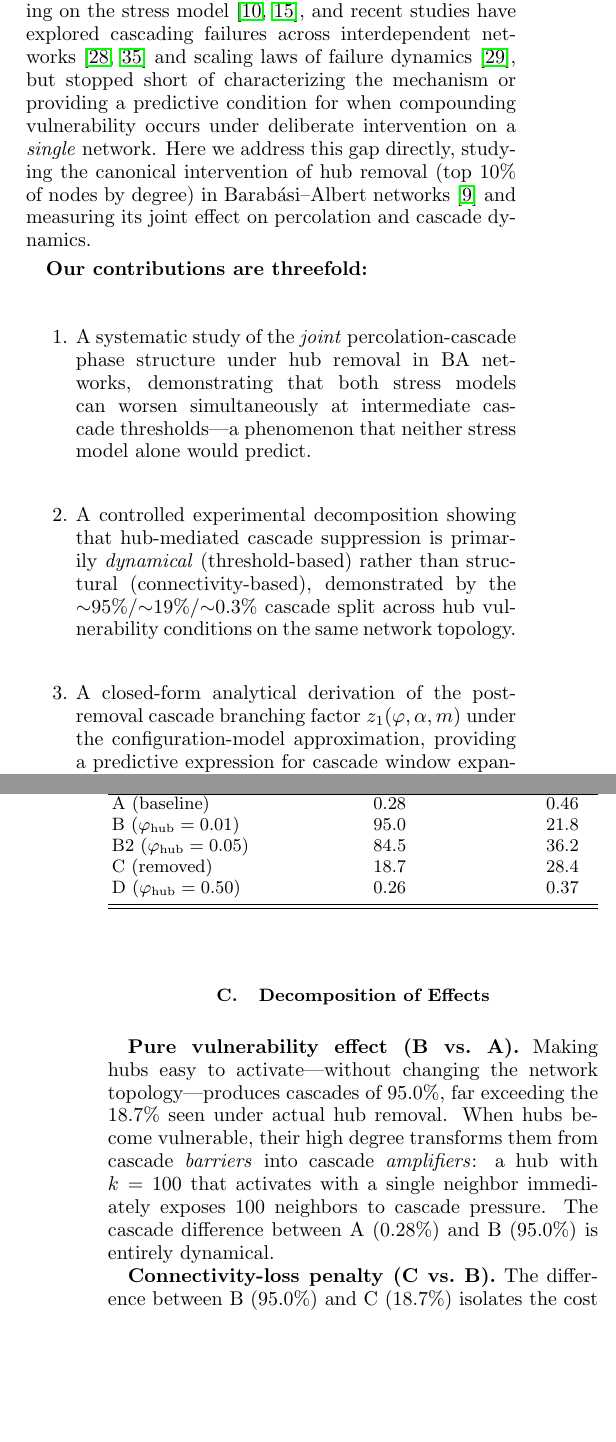
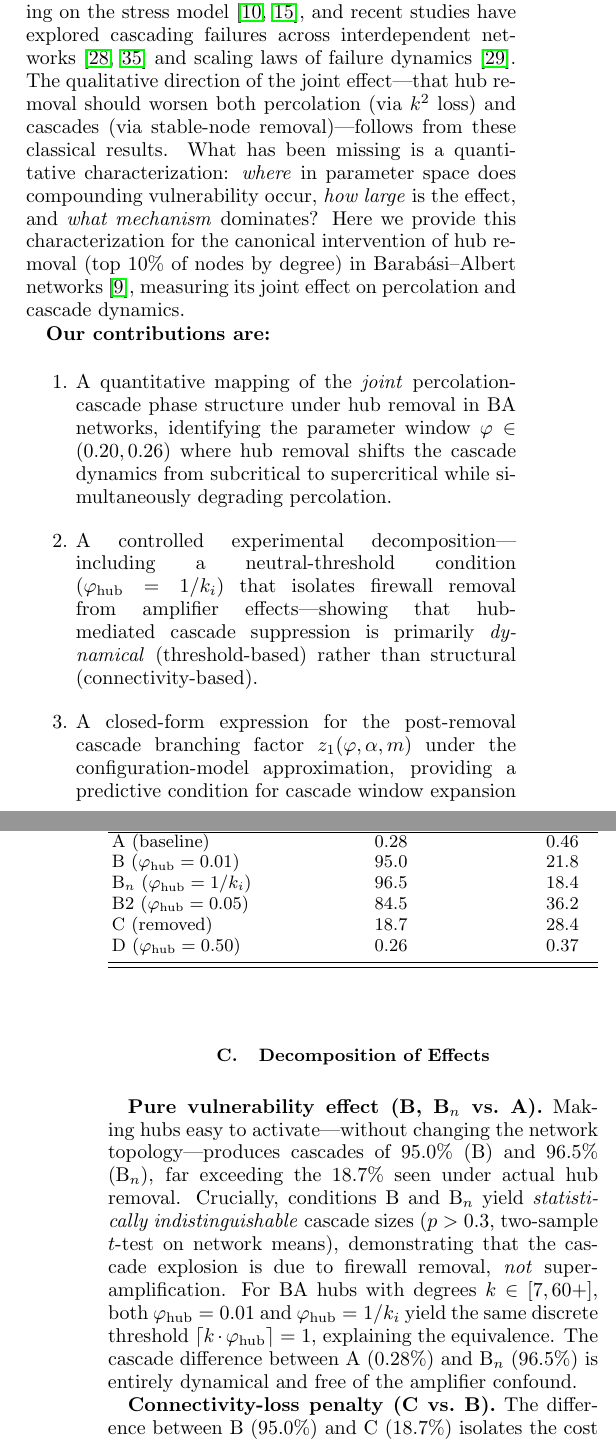
Before and after one commit to Freddy-Cach/cascade-window-paradox, a LaTeX paper (manuscript/paper-a.tex): two parts of the columns of pages 1 and 3 of 11 before the commit and two parts of the columns of pages 1 and 3 of 12 after it, joined at a grey line, cut so that both start at the same text, the shorter picture padded with empty space. Compiled offline with pdfLaTeX.

Commit message:
v3.1: Council v2 fixes — B_neutral experiment, reframed novelty claims, z₁ sensitivity at boundary, ΔF_p N-dependence note, shortened title

```diff
--- a/manuscript/paper-a.tex
+++ b/manuscript/paper-a.tex
@@ -43,16 +43,16 @@ Network resilience---the ability of a system to maintain function under stress--
 
 Two research traditions have characterized resilience under these respective stress models largely in parallel. The percolation literature~\cite{Barabasi1999,Albert2000,Cohen2000,Cohen2001,Geng2021} established that scale-free networks are simultaneously robust to random failures and vulnerable to targeted attacks. The cascade literature~\cite{Watts2002,Gleeson2007,Dodds2004,Nishioka2022,Karimi2021} established that threshold-based contagion can spread globally even from small seeds, with recent extensions to temporal networks and heterogeneous thresholds. A critical question at their intersection is: \emph{when a network intervention improves resilience under one stress model, what happens under the other?} This question has practical urgency. Infrastructure engineers who decommission large substations, financial regulators who break up systemically important institutions, and public health officials who target highly connected individuals are all making interventions that assume a specific failure model. If these interventions inadvertently worsen resilience under a different stress model, consequences could be severe---as demonstrated by the 2008 financial crisis, where interconnection that appeared robust to idiosyncratic defaults proved catastrophically fragile under cascade dynamics~\cite{Battiston2012}.
 
-Prior work has shown qualitatively that complex networks can be ``more robust and more fragile'' depending on the stress model~\cite{Albert2000,Callaway2000}, and recent studies have explored cascading failures across interdependent networks~\cite{Valdez2020,Xu2021} and scaling laws of failure dynamics~\cite{Pal2023}, but stopped short of characterizing the mechanism or providing a predictive condition for when compounding vulnerability occurs under deliberate intervention on a \emph{single} network. Here we address this gap directly, studying the canonical intervention of hub removal (top 10\% of nodes by degree) in Barab\'asi--Albert networks~\cite{Barabasi1999} and measuring its joint effect on percolation and cascade dynamics.
+Prior work has shown qualitatively that complex networks can be ``more robust and more fragile'' depending on the stress model~\cite{Albert2000,Callaway2000}, and recent studies have explored cascading failures across interdependent networks~\cite{Valdez2020,Xu2021} and scaling laws of failure dynamics~\cite{Pal2023}. The qualitative direction of the joint effect---that hub removal should worsen both percolation (via $k^2$ loss) and cascades (via stable-node removal)---follows from these classical results. What has been missing is a quantitative characterization: \emph{where} in parameter space does compounding vulnerability occur, \emph{how large} is the effect, and \emph{what mechanism} dominates? Here we provide this characterization for the canonical intervention of hub removal (top 10\% of nodes by degree) in Barab\'asi--Albert networks~\cite{Barabasi1999}, measuring its joint effect on percolation and cascade dynamics.
 
-\textbf{Our contributions are threefold:}
+\textbf{Our contributions are:}
 
 \begin{enumerate}
-\item A systematic study of the \emph{joint} percolation-cascade phase structure under hub removal in BA networks, demonstrating that both stress models can worsen simultaneously at intermediate cascade thresholds---a phenomenon that neither stress model alone would predict.
+\item A quantitative mapping of the \emph{joint} percolation-cascade phase structure under hub removal in BA networks, identifying the parameter window $\varphi \in (0.20, 0.26)$ where hub removal shifts the cascade dynamics from subcritical to supercritical while simultaneously degrading percolation.
 
-\item A controlled experimental decomposition showing that hub-mediated cascade suppression is primarily \emph{dynamical} (threshold-based) rather than structural (connectivity-based), demonstrated by the ${\sim}95\%/{\sim}19\%/{\sim}0.3\%$ cascade split across hub vulnerability conditions on the same network topology.
+\item A controlled experimental decomposition---including a neutral-threshold condition ($\varphi_{\mathrm{hub}} = 1/k_i$) that isolates firewall removal from amplifier effects---showing that hub-mediated cascade suppression is primarily \emph{dynamical} (threshold-based) rather than structural (connectivity-based).
 
-\item A closed-form analytical derivation of the post-removal cascade branching factor $z_1(\varphi, \alpha, m)$ under the configuration-model approximation, providing a predictive expression for cascade window expansion under targeted hub removal.
+\item A closed-form expression for the post-removal cascade branching factor $z_1(\varphi, \alpha, m)$ under the configuration-model approximation, providing a predictive condition for cascade window expansion that is robust to the 12\% $\rho$-estimation error introduced by BA degree correlations.
 \end{enumerate}
 
 %% ============================================================
@@ -136,6 +137,7 @@ Table~\ref{tab:hub_vuln} summarizes the cascade outcomes under each condition.
 \colrule
 A (baseline) & 0.28 & 0.46 \\
 B ($\varphi_{\mathrm{hub}}=0.01$) & 95.0 & 21.8 \\
+B$_n$ ($\varphi_{\mathrm{hub}}=1/k_i$) & 96.5 & 18.4 \\
 B2 ($\varphi_{\mathrm{hub}}=0.05$) & 84.5 & 36.2 \\
 C (removed) & 18.7 & 28.4 \\
 D ($\varphi_{\mathrm{hub}}=0.50$) & 0.26 & 0.37 \\
@@ -151,7 +153,7 @@ D ($\varphi_{\mathrm{hub}}=0.50$) & 0.26 & 0.37 \\
 
 \subsection{Decomposition of Effects}
 
-\textbf{Pure vulnerability effect (B vs.\ A).} Making hubs easy to activate---without changing the network topology---produces cascades of 95.0\%, far exceeding the 18.7\% seen under actual hub removal. When hubs become vulnerable, their high degree transforms them from cascade \emph{barriers} into cascade \emph{amplifiers}: a hub with $k=100$ that activates with a single neighbor immediately exposes 100 neighbors to cascade pressure. The cascade difference between A (0.28\%) and B (95.0\%) is entirely dynamical.
+\textbf{Pure vulnerability effect (B, B$_n$ vs.\ A).} Making hubs easy to activate---without changing the network topology---produces cascades of 95.0\% (B) and 96.5\% (B$_n$), far exceeding the 18.7\% seen under actual hub removal. Crucially, conditions B and B$_n$ yield \emph{statistically indistinguishable} cascade sizes ($p > 0.3$, two-sample $t$-test on network means), demonstrating that the cascade explosion is due to firewall removal, \emph{not} super-amplification. For BA hubs with degrees $k \in [7, 60+]$, both $\varphi_{\mathrm{hub}}=0.01$ and $\varphi_{\mathrm{hub}}=1/k_i$ yield the same discrete threshold $\lceil k \cdot \varphi_{\mathrm{hub}} \rceil = 1$, explaining the equivalence. The cascade difference between A (0.28\%) and B$_n$ (96.5\%) is entirely dynamical and free of the amplifier confound.
 
 \textbf{Connectivity-loss penalty (C vs.\ B).} The difference between B (95.0\%) and C (18.7\%) isolates the cost of connectivity loss. Hub removal reduces cascade size by ${\sim}76$ percentage points relative to making hubs vulnerable, because removing hubs also removes the edges through which cascades propagate.
 
```
Also changed, not shown: manuscript/paper-a.tex (15 more changed lines).
